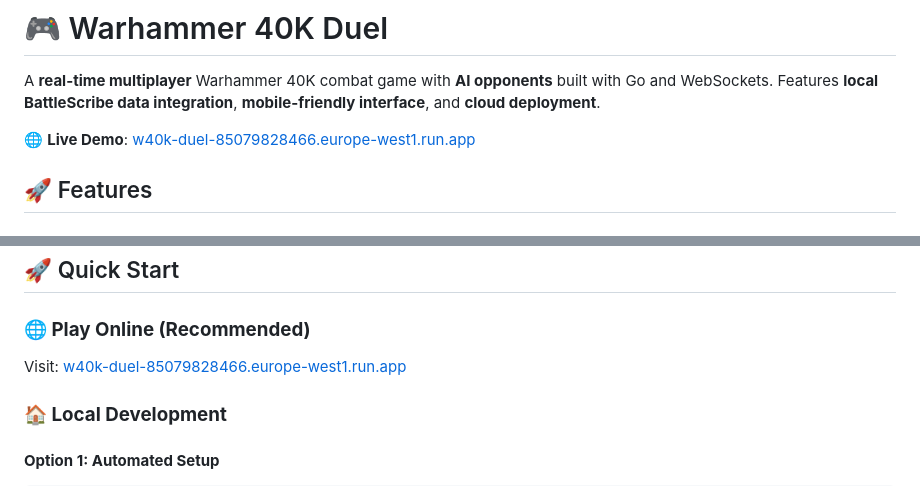
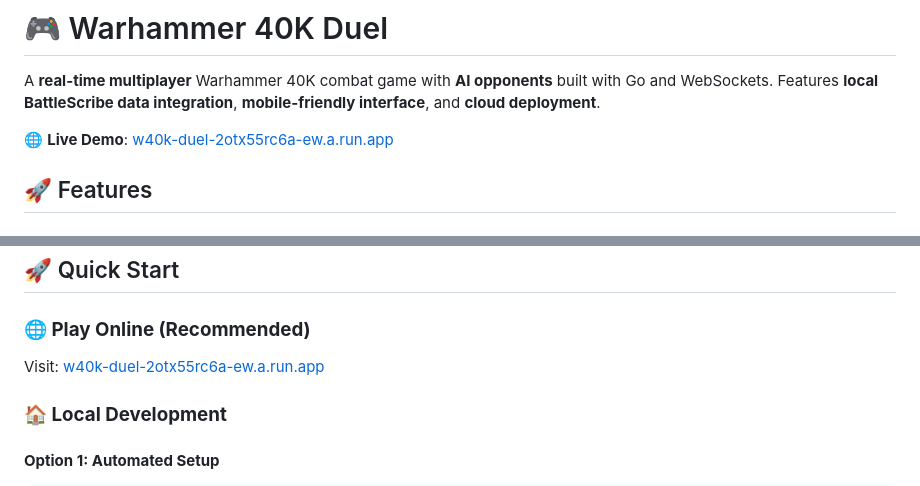
Before and after one commit to pefman/w40k-duel, a Markdown page: README.md, 2 parts joined by grey strips. Rendered like a GitHub page.

Commit message:
📝 Update README with new deployment URL
- Updated live demo URL to new Cloud Run service
- Enhanced combat logging features documented

```diff
--- a/README.md
+++ b/README.md
@@ -2,7 +2,7 @@
 
 A **real-time multiplayer** Warhammer 40K combat game with **AI opponents** built with Go and WebSockets. Features **local BattleScribe data integration**, **mobile-friendly interface**, and **cloud deployment**.
 
-🌐 **Live Demo**: [w40k-duel-85079828466.europe-west1.run.app](https://w40k-duel-85079828466.europe-west1.run.app)
+🌐 **Live Demo**: [w40k-duel-2otx55rc6a-ew.a.run.app](https://w40k-duel-2otx55rc6a-ew.a.run.app)
 
 ## 🚀 Features
 
@@ -61,7 +61,7 @@ BattleScribe Archive → Download → Extract → Parse → JSON → Cache → G
 ## 🚀 Quick Start
 
 ### **🌐 Play Online (Recommended)**
-Visit: [w40k-duel-85079828466.europe-west1.run.app](https://w40k-duel-85079828466.europe-west1.run.app)
+Visit: [w40k-duel-2otx55rc6a-ew.a.run.app](https://w40k-duel-2otx55rc6a-ew.a.run.app)
 
 ### **🏠 Local Development**
 
```
